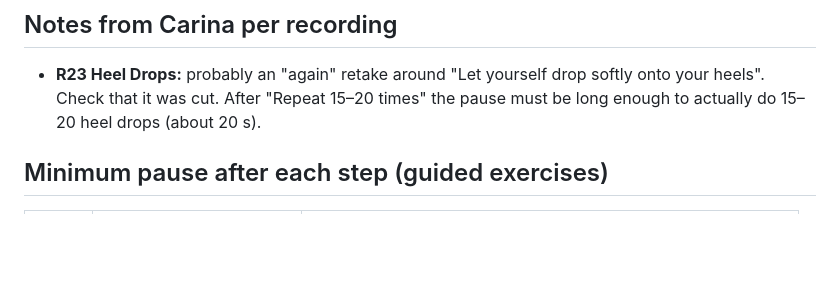
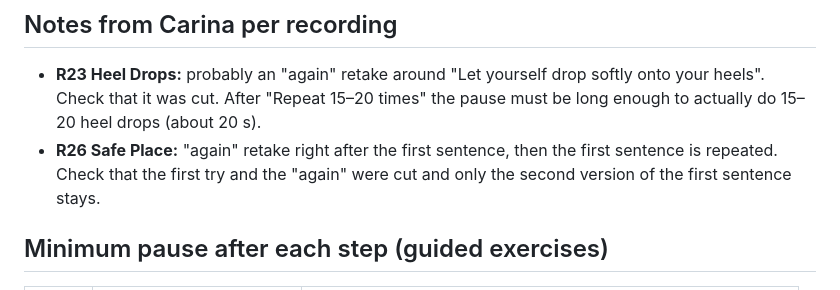
Before and after one commit to carinado93/app, a Markdown page: docs/AUDIO.md, the part around the change. Rendered like a GitHub page; blank space fills up the shorter version.

Commit message:
Audio notes: R26 retake after the first sentence
Co-Authored-By: Claude Opus 5.5 <noreply@anthropic.com>
Claude-Session: https://claude.ai/code/session_01L2hzSWfHRYZ9JJbjHAAEUN

```diff
--- a/docs/AUDIO.md
+++ b/docs/AUDIO.md
@@ -33,6 +33,8 @@ at the top of the script. Check the report: a retake marked `"sure": false` shou
 
 - **R23 Heel Drops:** probably an "again" retake around "Let yourself drop softly onto your heels". Check that it was cut.
   After "Repeat 15–20 times" the pause must be long enough to actually do 15–20 heel drops (about 20 s).
+- **R26 Safe Place:** "again" retake right after the first sentence, then the first sentence is repeated.
+  Check that the first try and the "again" were cut and only the second version of the first sentence stays.
 
 ## Minimum pause after each step (guided exercises)
 
```
